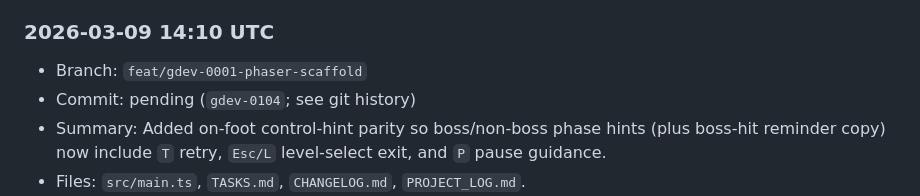
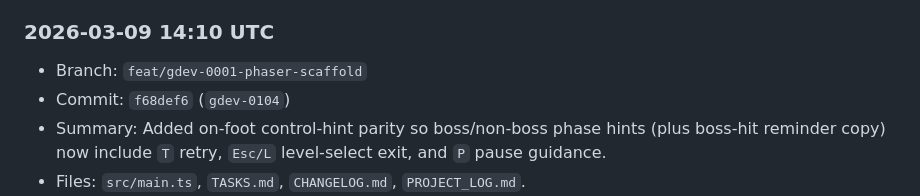
Before and after one commit to shawnmacewen/egg-lander, a Markdown page: PROJECT_LOG.md, the part around the change. Drawn GitHub-style.

Commit message:
docs: record gdev-0104 commit hash in project log

```diff
--- a/PROJECT_LOG.md
+++ b/PROJECT_LOG.md
@@ -18,7 +18,7 @@ Purpose: preserve durable context for Egg Lander so progress does not get lost a
 
 ### 2026-03-09 14:10 UTC
 - Branch: `feat/gdev-0001-phaser-scaffold`
-- Commit: pending (`gdev-0104`; see git history)
+- Commit: `f68def6` (`gdev-0104`)
 - Summary: Added on-foot control-hint parity so boss/non-boss phase hints (plus boss-hit reminder copy) now include `T` retry, `Esc/L` level-select exit, and `P` pause guidance.
 - Files: `src/main.ts`, `TASKS.md`, `CHANGELOG.md`, `PROJECT_LOG.md`.
 - Next: continue safe, incremental gameplay QoL/readability improvements that reduce control friction and repeated setup.
```
